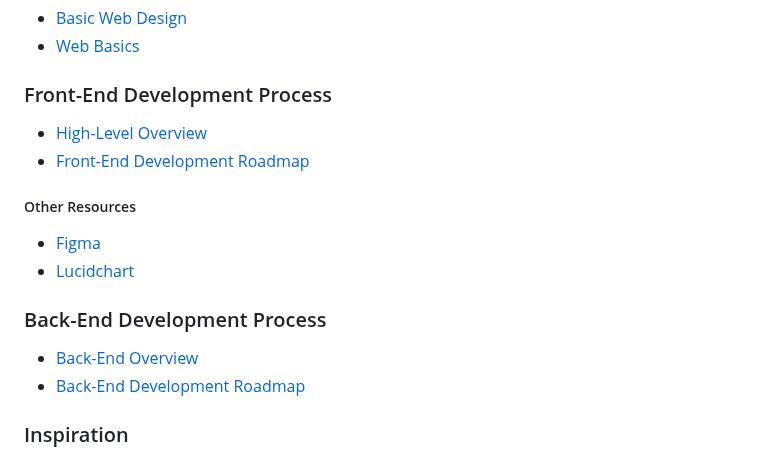
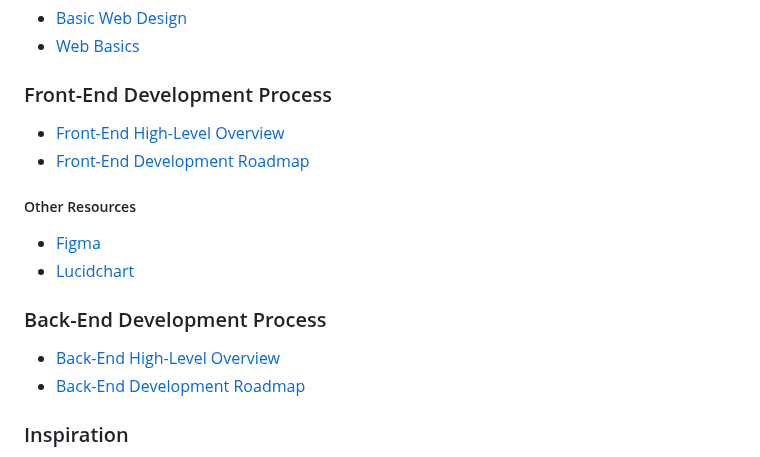
Before and after one commit to coreyyangsmith/Summer-Project-2023, a Markdown page: Meeting-Minutes/1 - Kickoff.md, the part around the change. Drawn GitHub-style.

```diff
--- a/Meeting-Minutes/1 - Kickoff.md
+++ b/Meeting-Minutes/1 - Kickoff.md
@@ -89,7 +89,7 @@ _Git Branching, MVC Architecture & Basic Web Architecture_
 * [Web Basics](https://developer.mozilla.org/en-US/docs/Learn/Getting_started_with_the_web/How_the_Web_works)
 
 ### Front-End Development Process
-* [High-Level Overview](https://i-verve.com/blog/front-end-design-development)
+* [Front-End High-Level Overview](https://i-verve.com/blog/front-end-design-development)
 * [Front-End Development Roadmap](https://roadmap.sh/frontend)
 
 ##### Other Resources
@@ -97,7 +97,7 @@ _Git Branching, MVC Architecture & Basic Web Architecture_
 * [Lucidchart](https://www.lucidchart.com/pages/)
 
 ### Back-End Development Process
-* [Back-End Overview](https://ddi-dev.com/blog/programming/backend-development-key-languages-technologies-features-in-2020/)
+* [Back-End High-Level Overview](https://ddi-dev.com/blog/programming/backend-development-key-languages-technologies-features-in-2020/)
 * [Back-End Development Roadmap](https://roadmap.sh/backend)
 
 ### Inspiration
```
